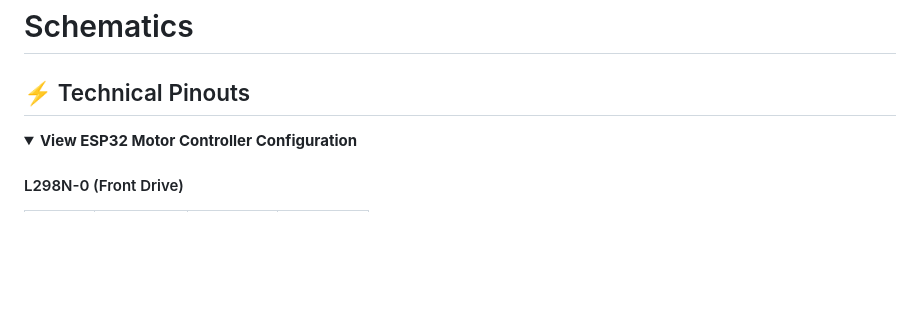
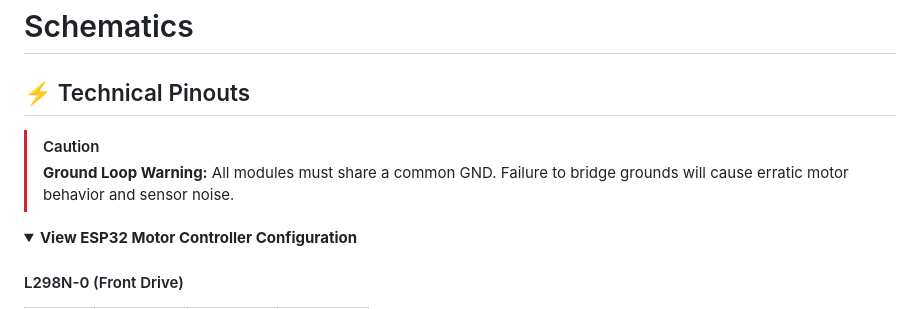
Before and after one commit to CursedPrograms/NORA-Robot-v00, a Markdown page: README.md, the part around one of its changes. Drawn GitHub-style; folded sections open; blank space fills up the shorter version.

```diff
--- a/README.md
+++ b/README.md
@@ -115,6 +117,9 @@ NORA is built on the **ESP32**, utilizing its dual-core processing to handle a c
 # Schematics
 ## ⚡ Technical Pinouts
 
+> [!CAUTION]
+> **Ground Loop Warning:** All modules must share a common GND. Failure to bridge grounds will cause erratic motor behavior and sensor noise.
+
 <details>
 <summary><b>View ESP32 Motor Controller Configuration</b></summary>
 
```
Also changed, not shown: other parts of README.md (+10 -7 lines).
